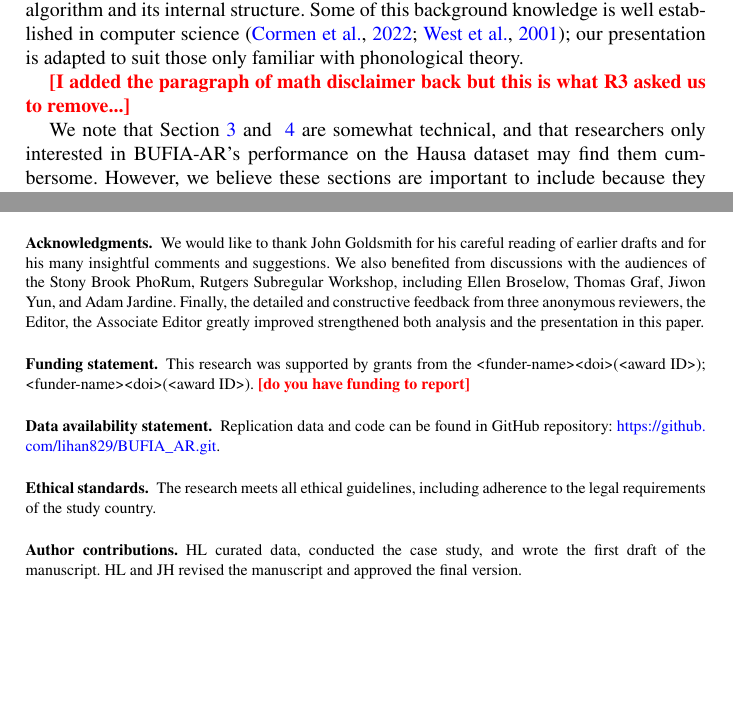
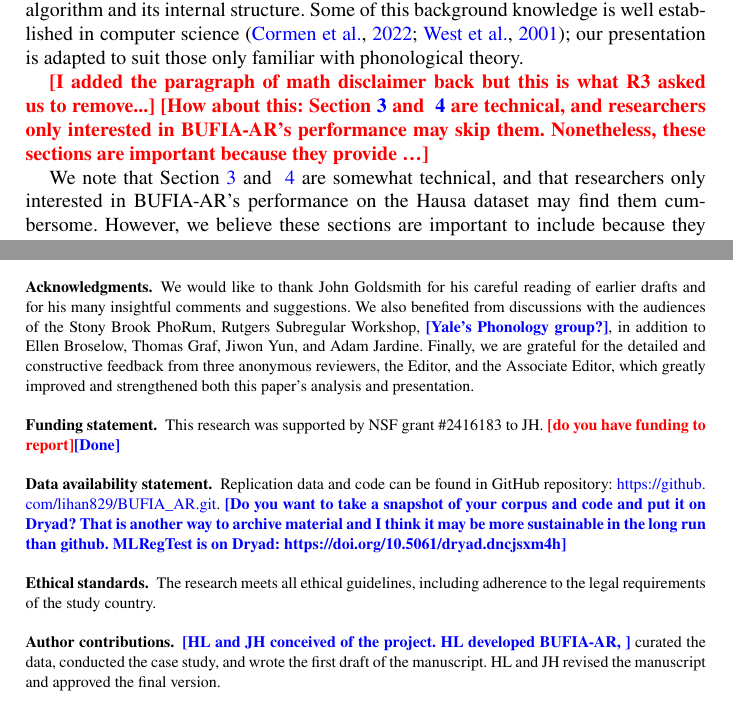
Before and after one commit to lihan829/PHO, a LaTeX document (Sample.tex): two parts of pages 7 and 29 of 32, joined at a grey line, cut so that both start at the same text, the shorter picture padded with empty space. Compiled offline with XeLaTeX.

Commit message:
responded to comments

```diff
--- a/Sample.tex
+++ b/Sample.tex
@@ -55,6 +55,7 @@
 \usepackage{fontspec}
 \usepackage{textgreek}
 \newcommand{\hijeff}[1]{\textcolor{red}{\textbf{[#1]}}}
+\newcommand{\hihan}[1]{\textcolor{blue}{\textbf{[#1]}}}
 
 
 \begin{document}
@@ -588,6 +591,10 @@ only familiar with phonological theory.
 
 \hijeff{I added the paragraph of math disclaimer back but
  this is what R3 asked us to remove...}
+\hijeff{How about this: Section~\ref{sec:prelim} and ~\ref{sec:bufiaar}
+  are technical, and researchers only interested in BUFIA-AR's
+  performance may skip them.
+  Nonetheless, these sections are important because they provide \ldots}
 
 We note that Section~\ref{sec:prelim} and ~\ref{sec:bufiaar} are
 somewhat technical, and that researchers only interested in BUFIA-AR's
@@ -2981,23 +2989,23 @@ this paper.
 We would like to thank John Goldsmith for his careful reading of earlier drafts and
 for his many insightful comments and suggestions. We also benefited from
 discussions with the audiences of the Stony Brook PhoRum, Rutgers Subregular
-Workshop, including Ellen Broselow, Thomas Graf, Jiwon
-Yun, and Adam Jardine. Finally, the detailed and constructive feedback from three
-anonymous reviewers, the Editor, the Associate Editor greatly improved strengthened
-both analysis and the presentation in this paper.
+Workshop, \hihan{Yale's Phonology group?}, in addition to Ellen Broselow, Thomas Graf, Jiwon
+Yun, and Adam Jardine. Finally, we are grateful for the detailed and constructive feedback from three anonymous reviewers, the Editor, and the Associate Editor, which greatly improved and strengthened both this paper's analysis and presentation.
 
 \paragraph{Funding statement}
-This research was supported by grants from the <funder-name><doi>(<award ID>); <funder-name><doi>(<award ID>).
-\hijeff{do you have funding to report}
+This research was supported by NSF grant \#2416183 to JH.
+\hijeff{do you have funding to report}\hihan{Done}
 \paragraph{Data availability statement}
 Replication data and code can be found in GitHub repository: \url{https://github.com/lihan829/BUFIA_AR.git}.
-
+\hihan{Do you want to take a snapshot of your corpus and code and put it on Dryad? That is another way to archive material and I think it may be more sustainable in the long run than github. MLRegTest is on Dryad: \url{https://doi.org/10.5061/dryad.dncjsxm4h}}
 \paragraph{Ethical standards}
 The research meets all ethical guidelines, including adherence to the legal requirements of the study country.
 
 \paragraph{Author contributions}
-HL curated data, conducted the case study, and wrote the first draft of the
-manuscript. HL and JH revised the manuscript and approved the final version.
+\hihan{HL and JH conceived of the project. HL developed BUFIA-AR, }
+curated the data, conducted the case study, and
+wrote the first draft of the manuscript.
+HL and JH revised the manuscript and approved the final version.
 
 \paragraph{Supplementary material}
 State whether any supplementary material intended for publication has been provided with the submission.
```
Also changed, not shown: Sample.tex (9 more changed lines).
